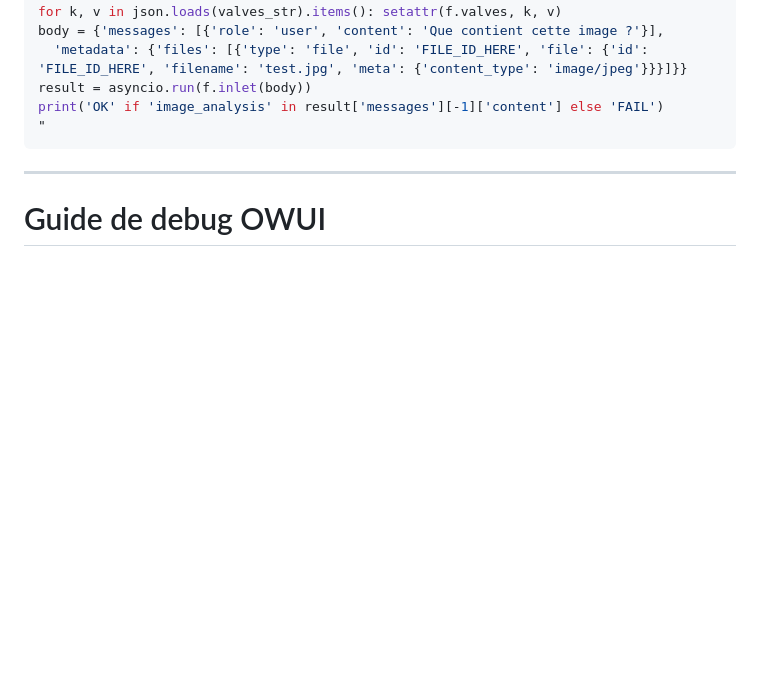
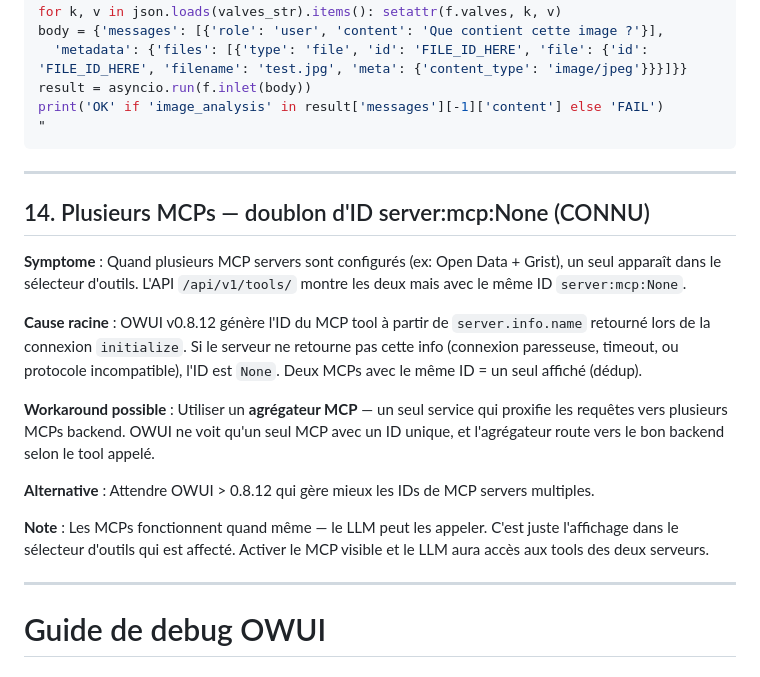
Before and after one commit to IA-Generative/owuicore-main, a Markdown page: docs/bugs-connus.md, the part around the change. Rendered like a GitHub page; blank space fills up the shorter version.

```diff
--- a/docs/bugs-connus.md
+++ b/docs/bugs-connus.md
@@ -255,6 +255,20 @@ print('OK' if 'image_analysis' in result['messages'][-1]['content'] else 'FAIL')
 
 ---
 
+## 14. Plusieurs MCPs — doublon d'ID server:mcp:None (CONNU)
+
+**Symptome** : Quand plusieurs MCP servers sont configurés (ex: Open Data + Grist), un seul apparaît dans le sélecteur d'outils. L'API `/api/v1/tools/` montre les deux mais avec le même ID `server:mcp:None`.
+
+**Cause racine** : OWUI v0.8.12 génère l'ID du MCP tool à partir de `server.info.name` retourné lors de la connexion `initialize`. Si le serveur ne retourne pas cette info (connexion paresseuse, timeout, ou protocole incompatible), l'ID est `None`. Deux MCPs avec le même ID = un seul affiché (dédup).
+
+**Workaround possible** : Utiliser un **agrégateur MCP** — un seul service qui proxifie les requêtes vers plusieurs MCPs backend. OWUI ne voit qu'un seul MCP avec un ID unique, et l'agrégateur route vers le bon backend selon le tool appelé.
+
+**Alternative** : Attendre OWUI > 0.8.12 qui gère mieux les IDs de MCP servers multiples.
+
+**Note** : Les MCPs fonctionnent quand même — le LLM peut les appeler. C'est juste l'affichage dans le sélecteur d'outils qui est affecté. Activer le MCP visible et le LLM aura accès aux tools des deux serveurs.
+
+---
+
 # Guide de debug OWUI
 
 ## Erreurs invisibles dans les logs
```
Also changed, not shown: docs/TODO.md (+10 -0 lines).
